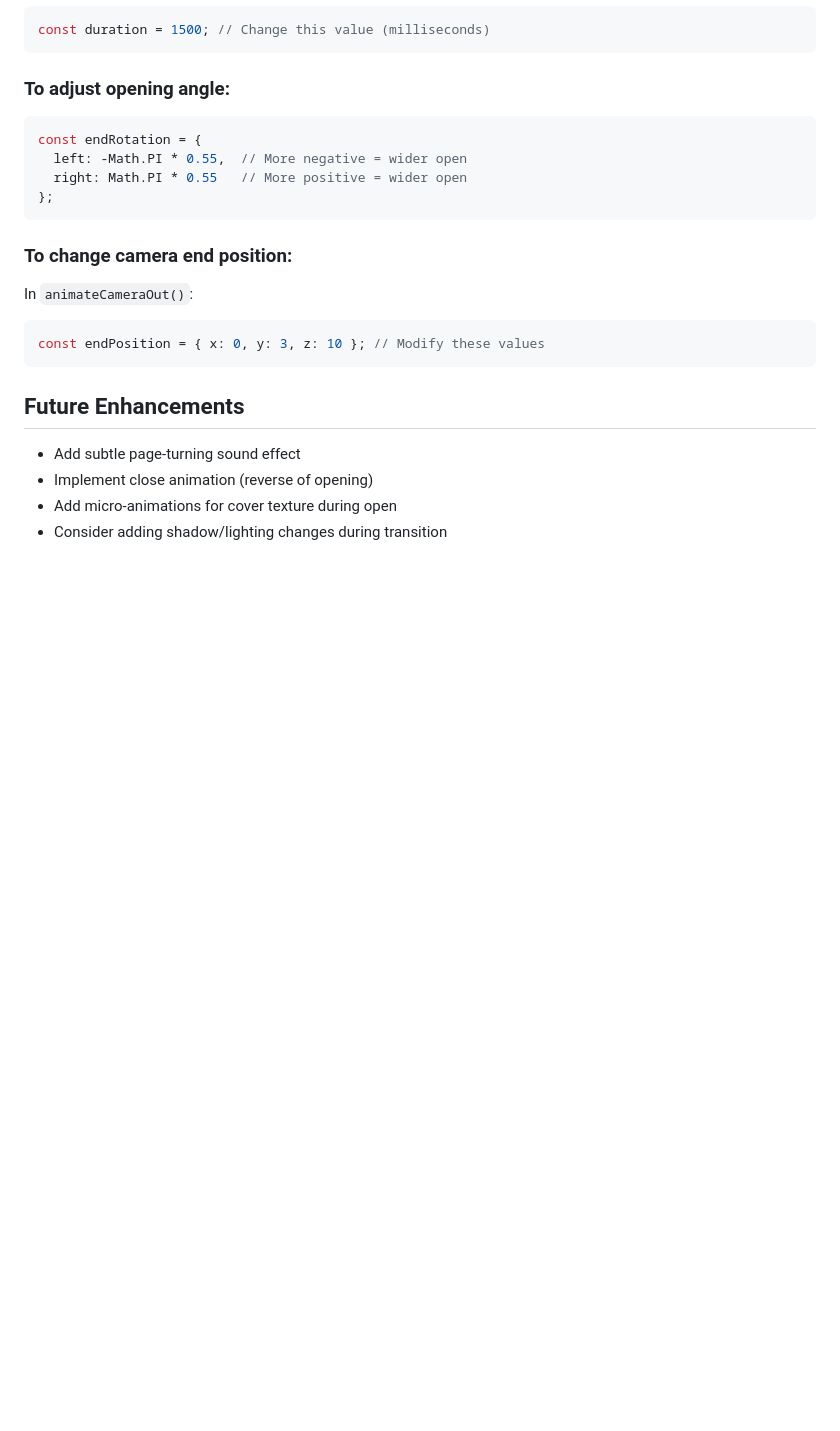
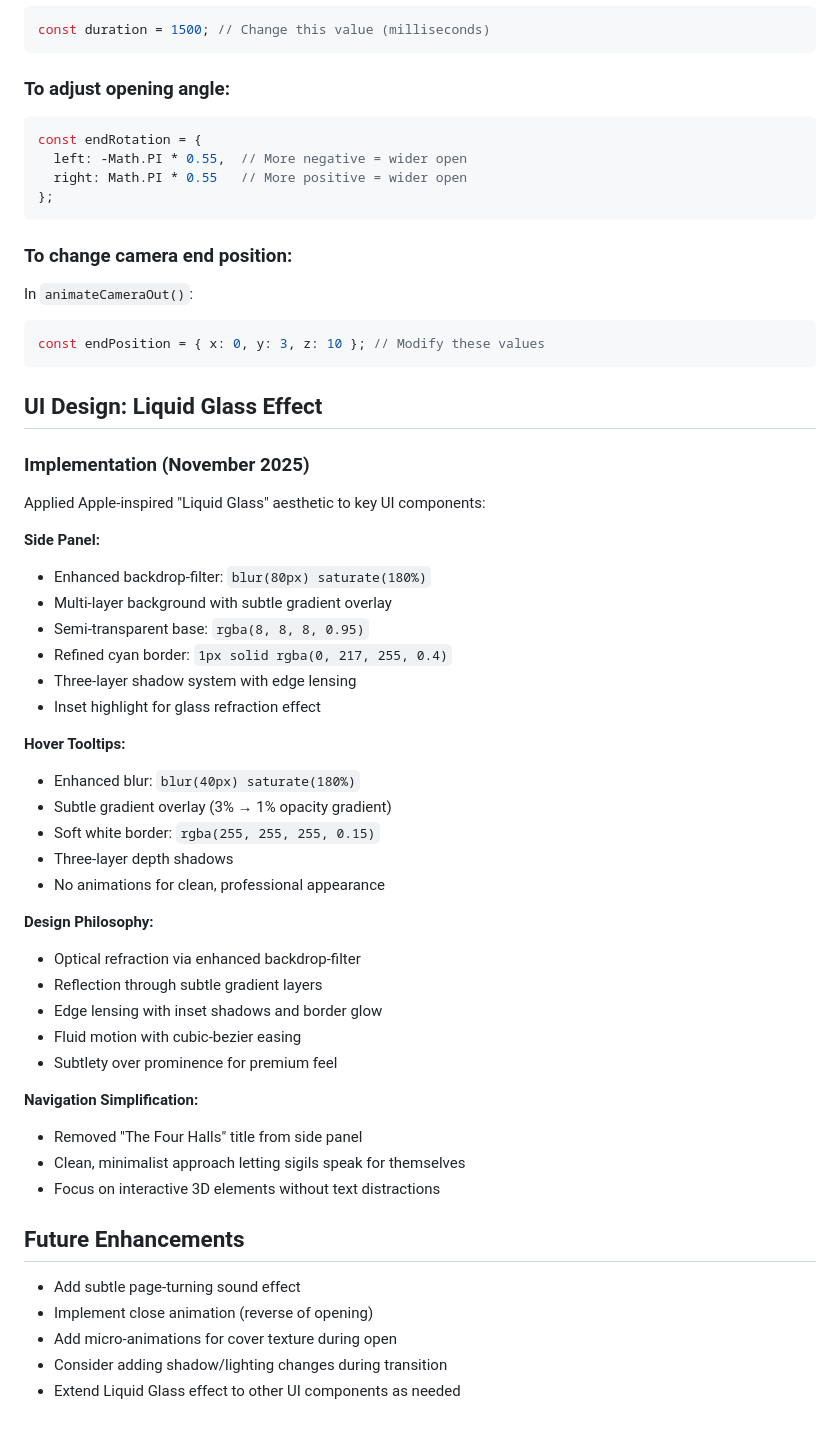
Before and after one commit to Olu-AnuAkin-Akinyemi/Grimora, a Markdown page: BOOK_ANIMATION_NOTES.md, the part around the change. Rendered like a GitHub page; blank space fills up the shorter version.

````diff
--- a/BOOK_ANIMATION_NOTES.md
+++ b/BOOK_ANIMATION_NOTES.md
@@ -121,8 +121,41 @@ In `animateCameraOut()`:
 const endPosition = { x: 0, y: 3, z: 10 }; // Modify these values
 ```
 
+## UI Design: Liquid Glass Effect
+
+### Implementation (November 2025)
+Applied Apple-inspired "Liquid Glass" aesthetic to key UI components:
+
+**Side Panel:**
+- Enhanced backdrop-filter: `blur(80px) saturate(180%)`
+- Multi-layer background with subtle gradient overlay
+- Semi-transparent base: `rgba(8, 8, 8, 0.95)`
+- Refined cyan border: `1px solid rgba(0, 217, 255, 0.4)`
+- Three-layer shadow system with edge lensing
+- Inset highlight for glass refraction effect
+
+**Hover Tooltips:**
+- Enhanced blur: `blur(40px) saturate(180%)`
+- Subtle gradient overlay (3% → 1% opacity gradient)
+- Soft white border: `rgba(255, 255, 255, 0.15)`
+- Three-layer depth shadows
+- No animations for clean, professional appearance
+
+**Design Philosophy:**
+- Optical refraction via enhanced backdrop-filter
+- Reflection through subtle gradient layers
+- Edge lensing with inset shadows and border glow
+- Fluid motion with cubic-bezier easing
+- Subtlety over prominence for premium feel
+
+**Navigation Simplification:**
+- Removed "The Four Halls" title from side panel
+- Clean, minimalist approach letting sigils speak for themselves
+- Focus on interactive 3D elements without text distractions
+
 ## Future Enhancements
 - Add subtle page-turning sound effect
 - Implement close animation (reverse of opening)
 - Add micro-animations for cover texture during open
 - Consider adding shadow/lighting changes during transition
+- Extend Liquid Glass effect to other UI components as needed
````
Also changed, not shown: README.md (+9 -3 lines).
